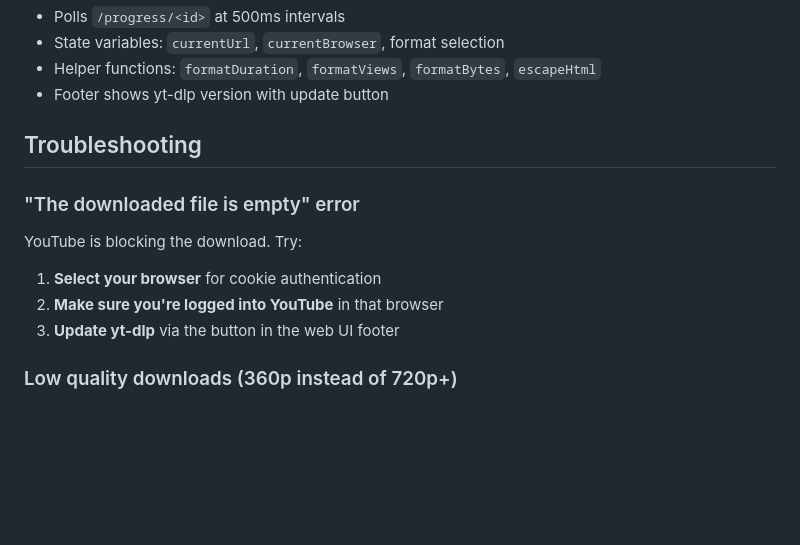
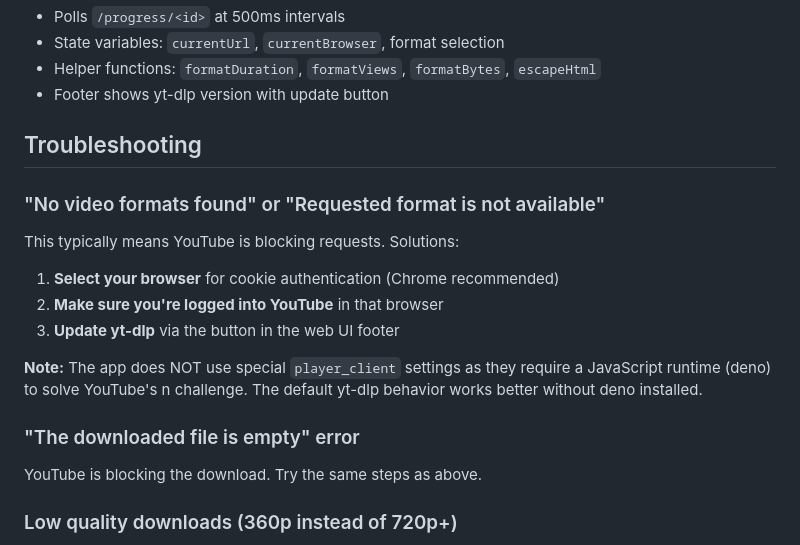
Before and after one commit to swin0420/yt-download, a Markdown page: CLAUDE.md, the part around the change. Drawn GitHub-style; blank space fills up the shorter version.

Commit message:
Update troubleshooting docs for format errors
Add section explaining "No video formats found" error and note that
player_client settings are not used since they require deno runtime.

Co-Authored-By: Claude Opus 4.5 <noreply@anthropic.com>

```diff
--- a/CLAUDE.md
+++ b/CLAUDE.md
@@ -117,13 +117,19 @@ Frontend (templates/ + static/)
 
 ## Troubleshooting
 
+### "No video formats found" or "Requested format is not available"
+
+This typically means YouTube is blocking requests. Solutions:
+
+1. **Select your browser** for cookie authentication (Chrome recommended)
+2. **Make sure you're logged into YouTube** in that browser
+3. **Update yt-dlp** via the button in the web UI footer
+
+**Note:** The app does NOT use special `player_client` settings as they require a JavaScript runtime (deno) to solve YouTube's n challenge. The default yt-dlp behavior works better without deno installed.
+
 ### "The downloaded file is empty" error
 
-YouTube is blocking the download. Try:
-
-1. **Select your browser** for cookie authentication
-2. **Make sure you're logged into YouTube** in that browser
-3. **Update yt-dlp** via the button in the web UI footer
+YouTube is blocking the download. Try the same steps as above.
 
 ### Low quality downloads (360p instead of 720p+)
 
```
